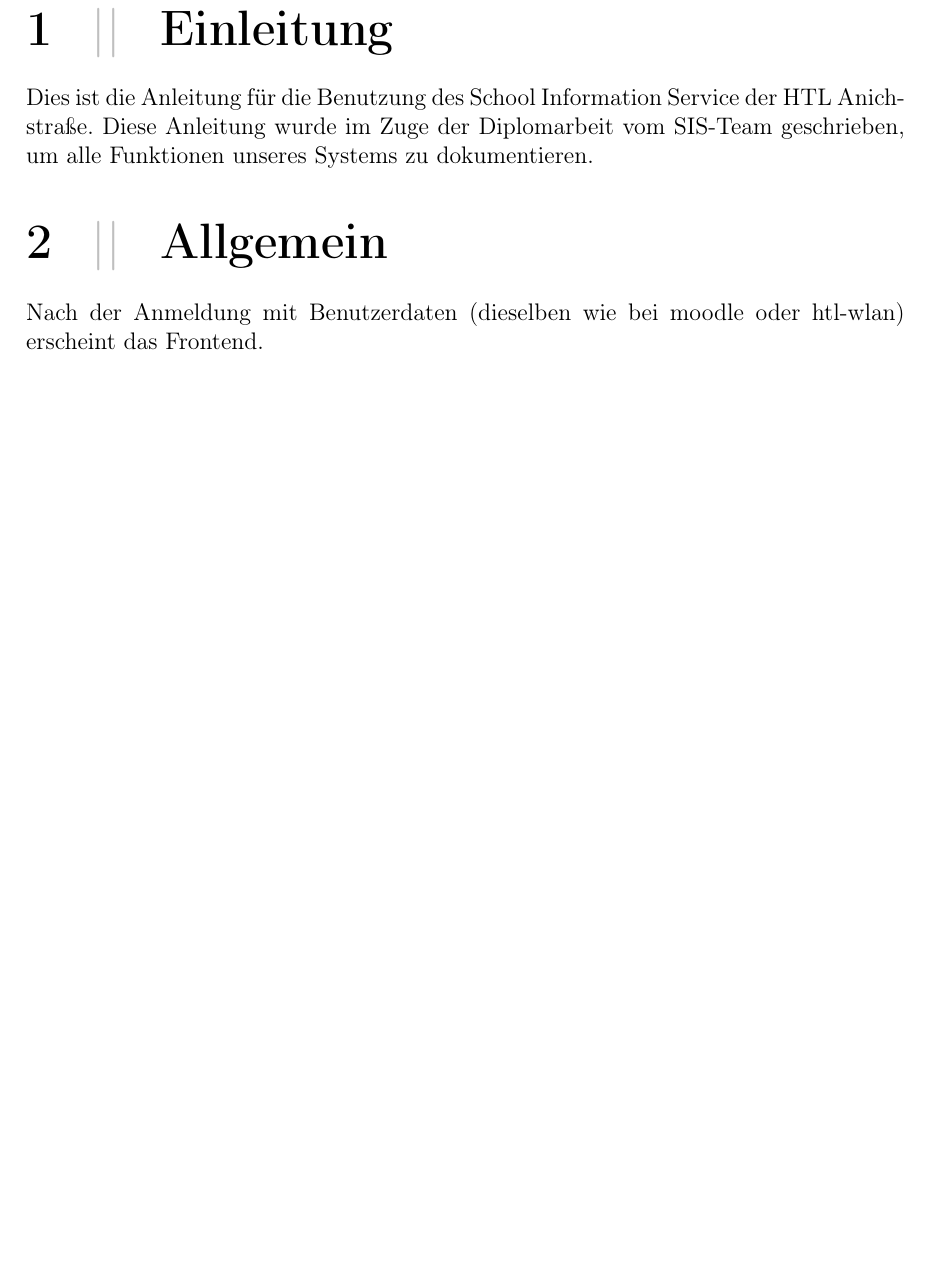
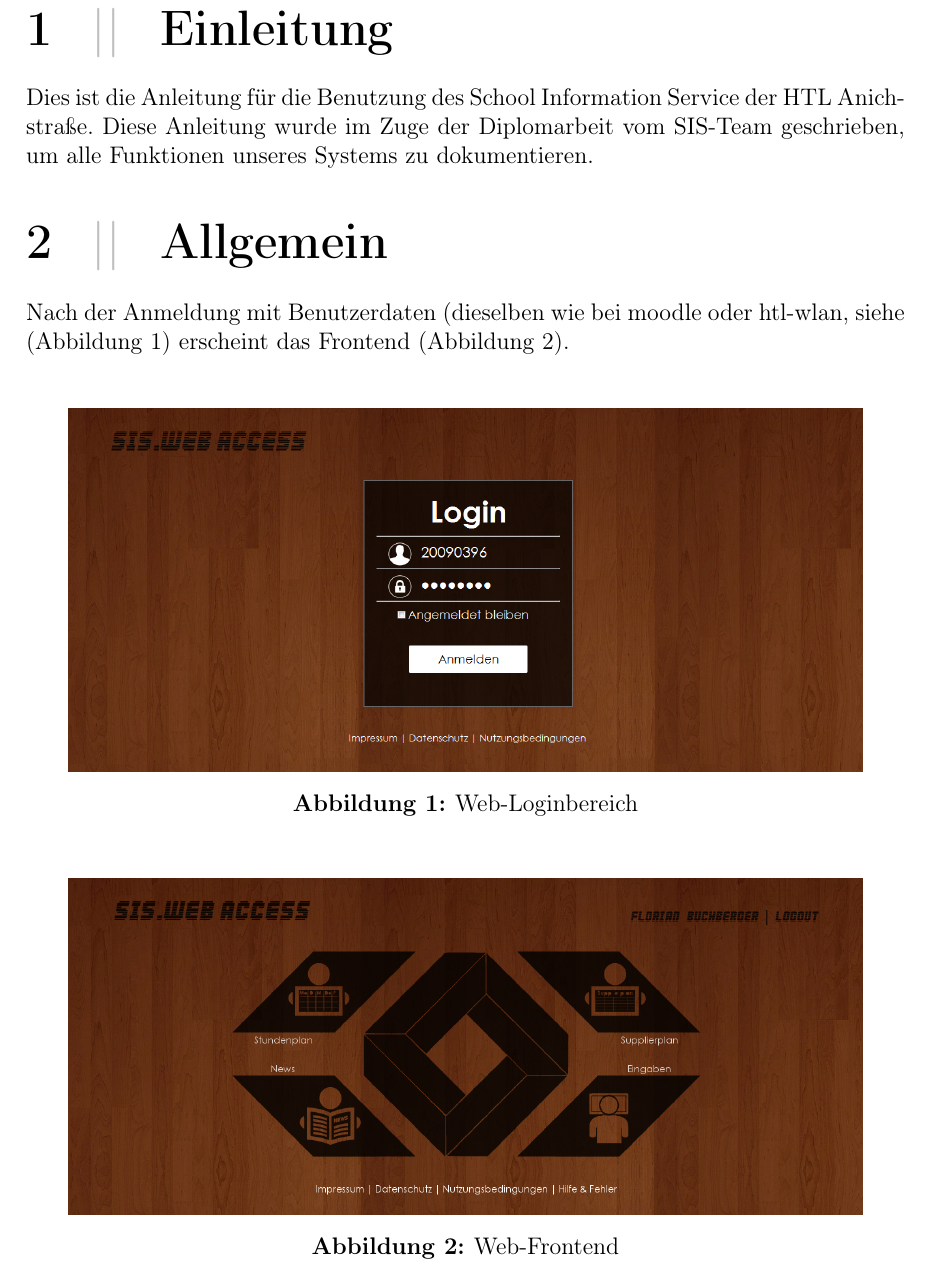
Before and after one commit to SIS-Team/SIS-Doc, a LaTeX document (userInstructions.tex, which reads instructions/user/intro.tex): part of page 3 of 8 before the commit and part of page 3 of 10 after it, cut so that both start at the same text, the shorter picture padded with empty space. Compiled offline with pdfLaTeX.

Commit message:
data privacy doesnt allow more

```diff
--- a/instructions/user/intro.tex
+++ b/instructions/user/intro.tex
@@ -1,7 +1,22 @@
 Dies ist die Anleitung für die Benutzung des School Information Service der HTL Anichstraße. Diese Anleitung wurde im Zuge der Diplomarbeit vom SIS-Team geschrieben, um alle Funktionen unseres Systems zu dokumentieren.
 
 \section{Allgemein}
-Nach der Anmeldung mit Benutzerdaten (dieselben wie bei moodle oder htl-wlan) erscheint das Frontend. \\
+Nach der Anmeldung mit Benutzerdaten (dieselben wie bei moodle oder htl-wlan, siehe (\autoref{fig:Web_Login}) erscheint das Frontend (\autoref{fig:Web_Access}). \\
+
+\begin{figure}[H]
+\centering
+\includegraphics[keepaspectratio=true, width=14cm]{images/screenshots/login.png}
+\caption{Web-Loginbereich}
+\label{fig:Web_Login}
+\end{figure}
+
+\begin{figure}[H]
+\centering
+\includegraphics[keepaspectratio=true, width=14cm]{images/screenshots/web-access_nohover.png}
+\caption{Web-Frontend}
+\label{fig:Web_Access}
+\end{figure}
+
 Durch einen Klick auf eines der Symbole schiebt sich, bei aktiviertem JavaScript, die Seite auseinander und der Inhalt wird angezeigt. Um zum Menü zurückzukehren kann  das Kreuz rechts oben verwendet werden. Ein Klick auf den oberen oder unteren Rand der Seite hat den gleichen Effekt.\\
 Durch einen Klick auf die Schrift im linken oberen Eck oder auf das SIS-Logo in der Mitte gelangt man zum übergeordneten Menü zurück.\\
 Um sich abzumelden muss \enquote{LOGOUT} in der rechten oberen Ecke angeklickt werden.\\
```
Also changed, not shown: instructions/user/timetables.tex (+15 -0 lines), images/screenshots/login.png (added), images/screenshots/timetable_all.png (added), images/screenshots/timetable_mod.png (added).
